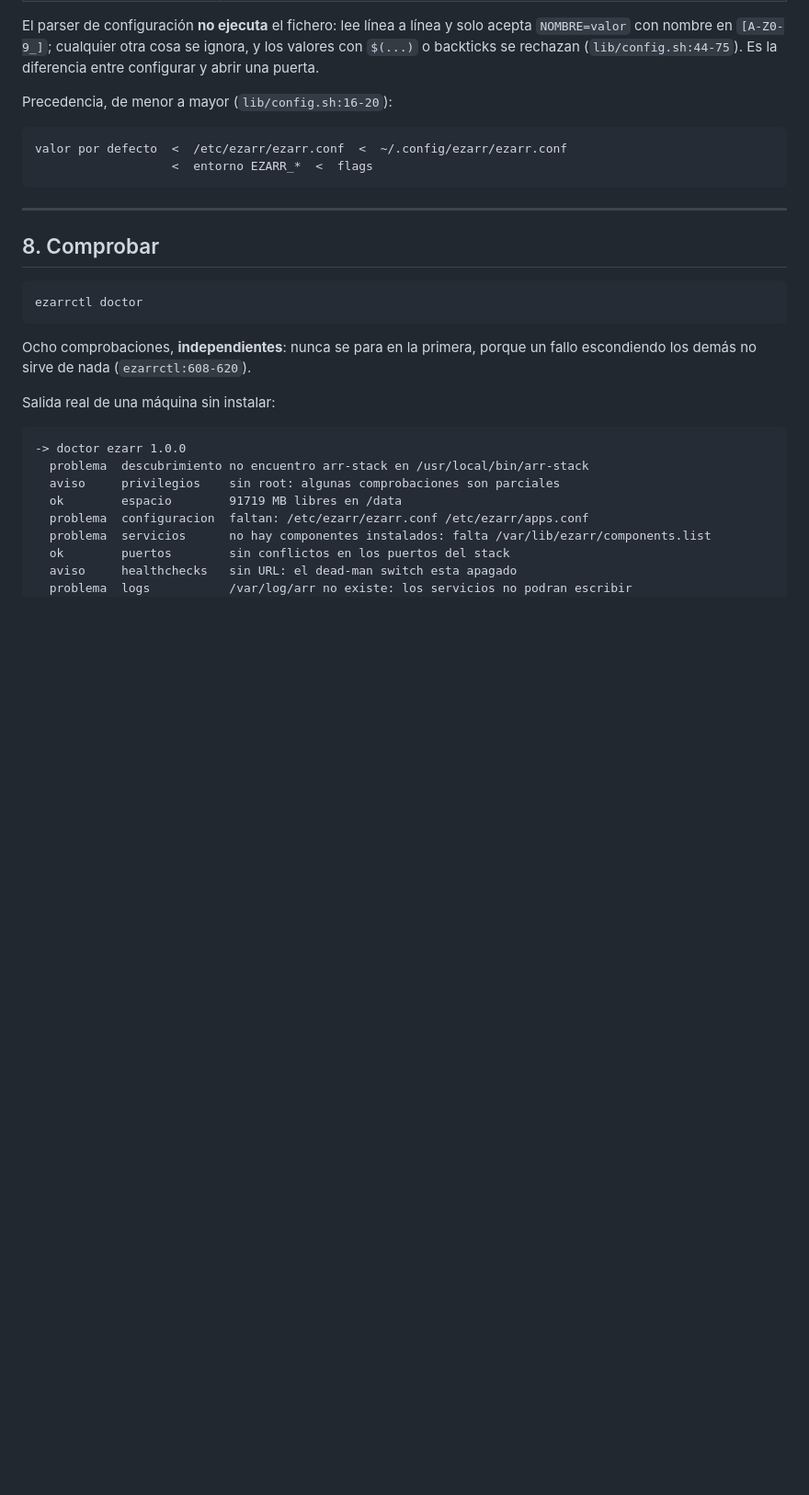
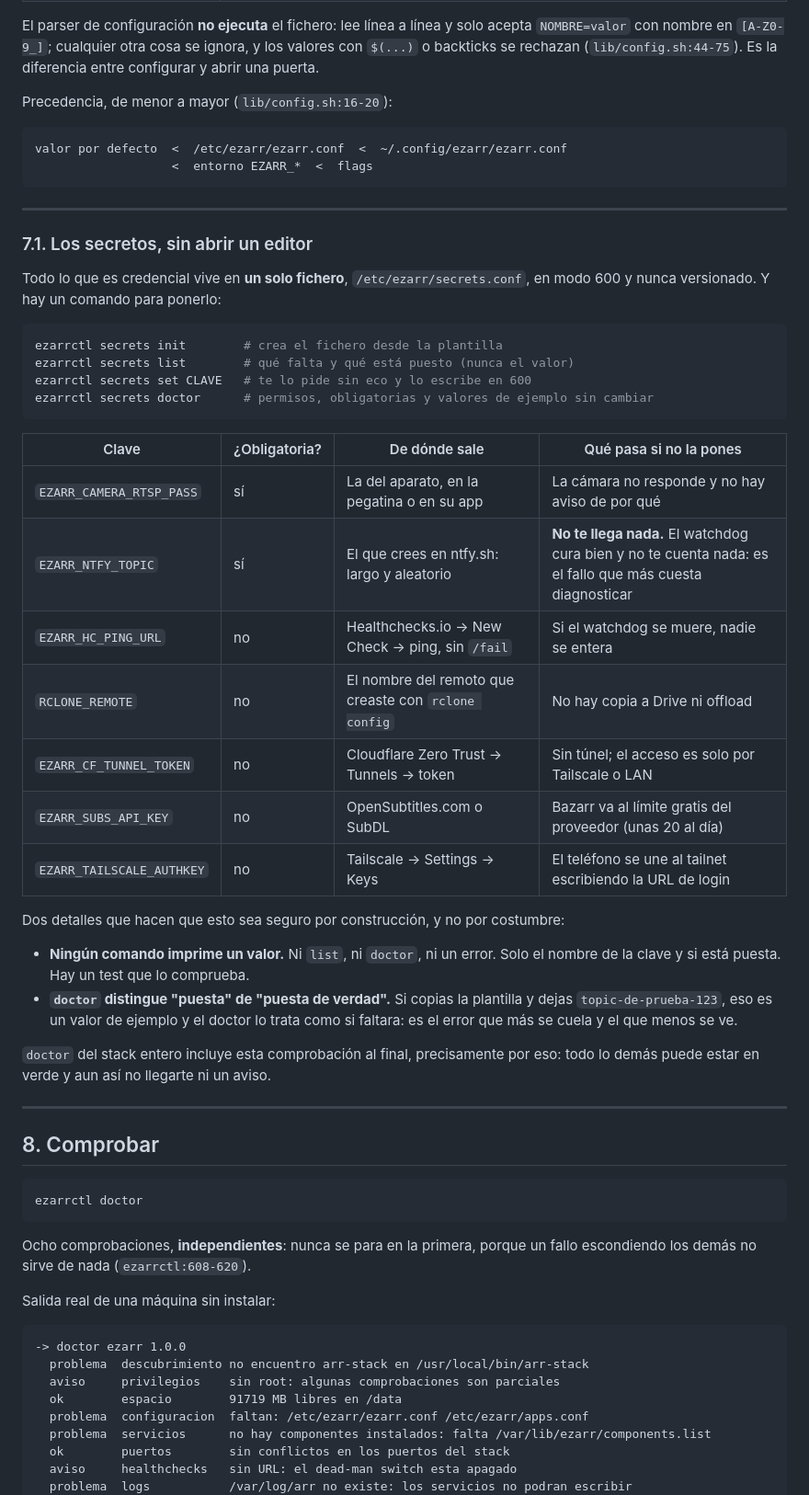
Before and after one commit to MadManJohnSmith/ezarr-stack, a Markdown page: docs/instalacion.md, the part around the change. Shown at 92% size. GitHub-like rendering; blank space fills up the shorter version.

````diff
--- a/docs/instalacion.md
+++ b/docs/instalacion.md
@@ -459,6 +459,42 @@ valor por defecto  <  /etc/ezarr/ezarr.conf  <  ~/.config/ezarr/ezarr.conf
 
 ---
 
+### 7.1. Los secretos, sin abrir un editor
+
+Todo lo que es credencial vive en **un solo fichero**, `/etc/ezarr/secrets.conf`,
+en modo 600 y nunca versionado. Y hay un comando para ponerlo:
+
+```bash
+ezarrctl secrets init        # crea el fichero desde la plantilla
+ezarrctl secrets list        # qué falta y qué está puesto (nunca el valor)
+ezarrctl secrets set CLAVE   # te lo pide sin eco y lo escribe en 600
+ezarrctl secrets doctor      # permisos, obligatorias y valores de ejemplo sin cambiar
+```
+
+| Clave | ¿Obligatoria? | De dónde sale | Qué pasa si no la pones |
+|---|---|---|---|
+| `EZARR_CAMERA_RTSP_PASS` | sí | La del aparato, en la pegatina o en su app | La cámara no responde y no hay aviso de por qué |
+| `EZARR_NTFY_TOPIC` | sí | El que crees en ntfy.sh: largo y aleatorio | **No te llega nada.** El watchdog cura bien y no te cuenta nada: es el fallo que más cuesta diagnosticar |
+| `EZARR_HC_PING_URL` | no | Healthchecks.io → New Check → ping, sin `/fail` | Si el watchdog se muere, nadie se entera |
+| `RCLONE_REMOTE` | no | El nombre del remoto que creaste con `rclone config` | No hay copia a Drive ni offload |
+| `EZARR_CF_TUNNEL_TOKEN` | no | Cloudflare Zero Trust → Tunnels → token | Sin túnel; el acceso es solo por Tailscale o LAN |
+| `EZARR_SUBS_API_KEY` | no | OpenSubtitles.com o SubDL | Bazarr va al límite gratis del proveedor (unas 20 al día) |
+| `EZARR_TAILSCALE_AUTHKEY` | no | Tailscale → Settings → Keys | El teléfono se une al tailnet escribiendo la URL de login |
+
+Dos detalles que hacen que esto sea seguro por construcción, y no por costumbre:
+
+- **Ningún comando imprime un valor.** Ni `list`, ni `doctor`, ni un error. Solo
+  el nombre de la clave y si está puesta. Hay un test que lo comprueba.
+- **`doctor` distingue "puesta" de "puesta de verdad".** Si copias la plantilla
+  y dejas `topic-de-prueba-123`, eso es un valor de ejemplo y el doctor lo trata
+  como si faltara: es el error que más se cuela y el que menos se ve.
+
+`doctor` del stack entero incluye esta comprobación al final, precisamente por
+eso: todo lo demás puede estar en verde y aun así no llegarte ni un aviso.
+
+---
+
+
 ## 8. Comprobar
 
 ```bash
````
Also changed, not shown: CHANGELOG.md (+19 -0 lines), README.md (+23 -0 lines).
